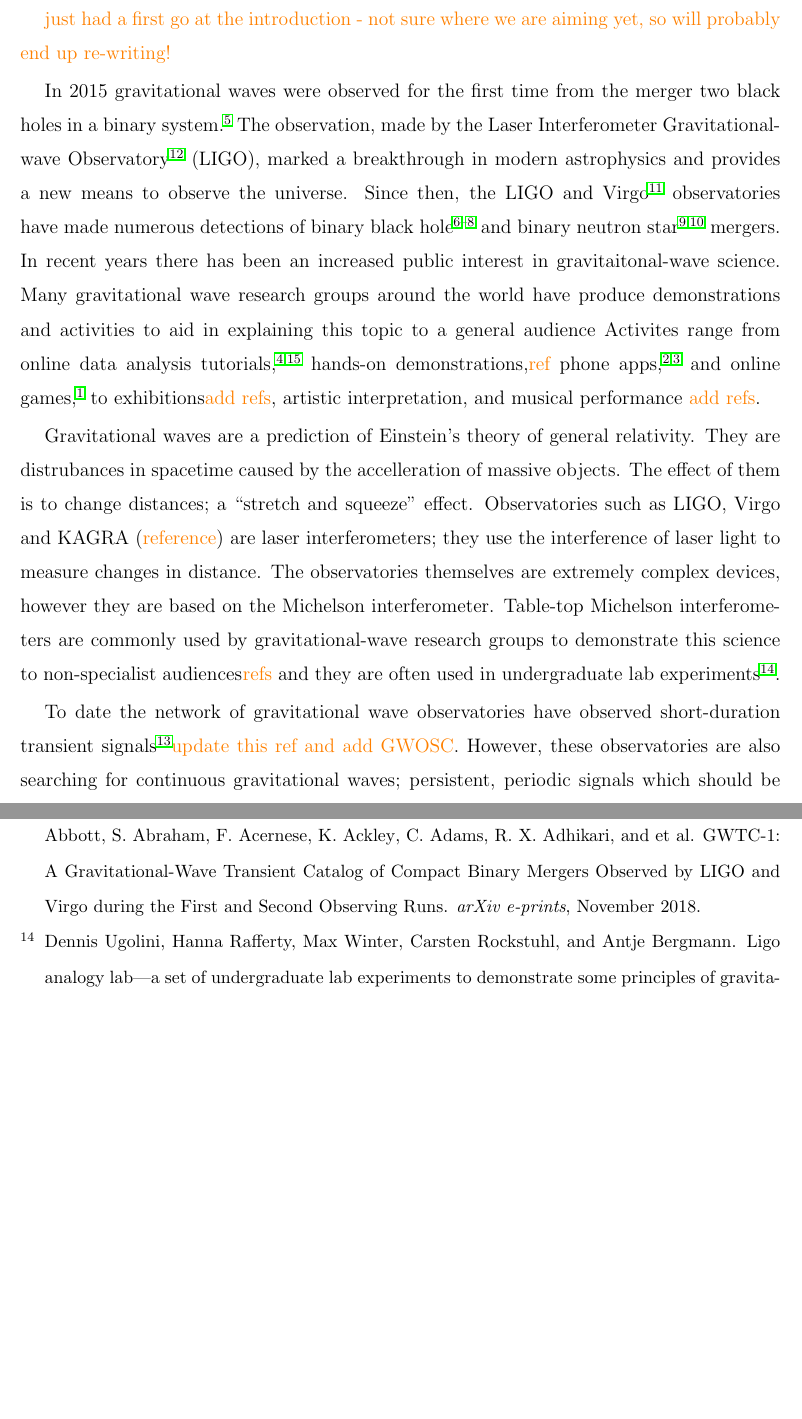
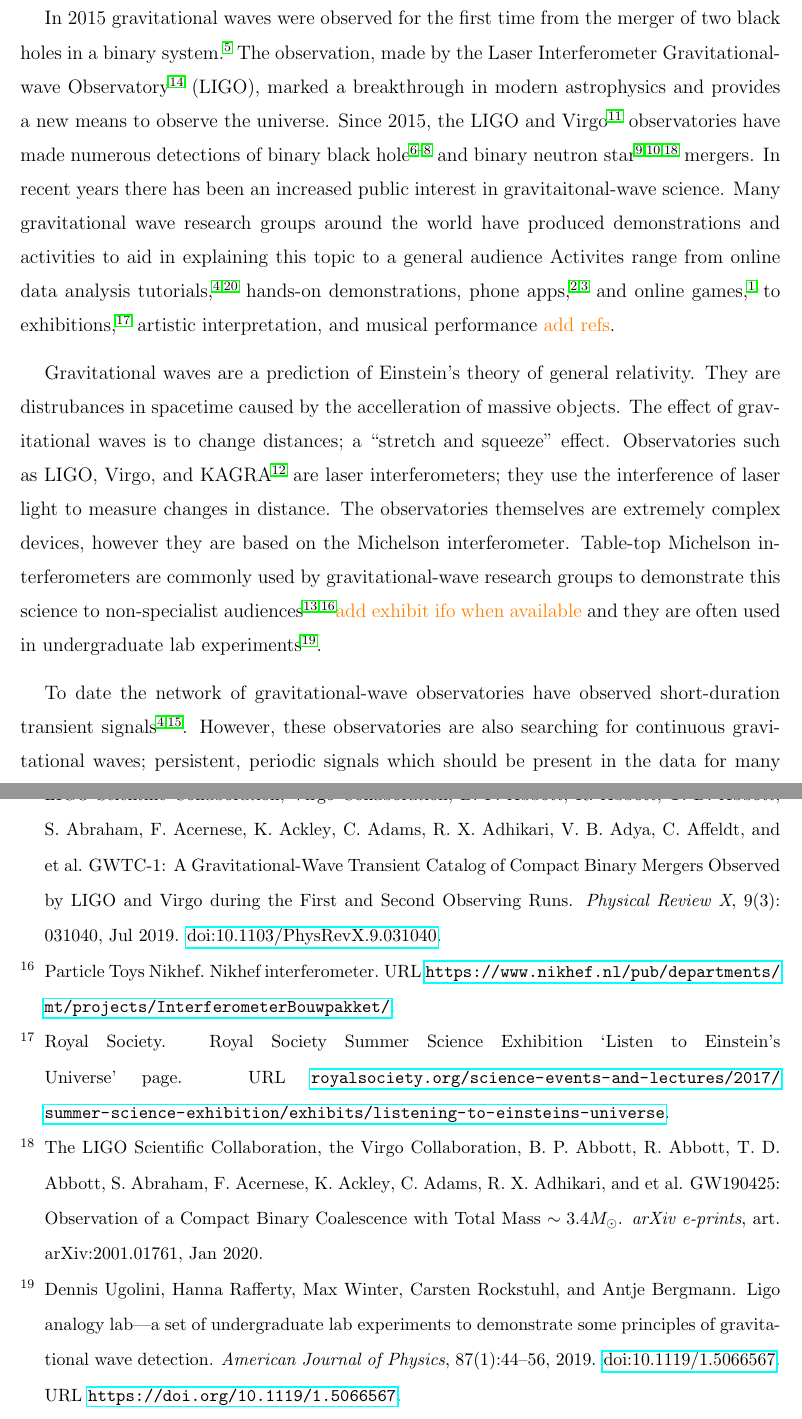
Before and after one commit to daccordeon/gravexplain, a LaTeX paper (paper/paper_main.tex, which reads paper/ifoDemoBib.bib): two parts of pages 2 and 4 of 5 before the commit and two parts of pages 2 and 5 of 5 after it, joined at a grey line, cut at the place of the change, the shorter picture padded with empty space. Compiled offline with pdfLaTeX; a missing bibliography style is replaced by a similar one.

Commit message:
some small edits in the intro

```diff
--- a/paper/ifoDemoBib.bib
+++ b/paper/ifoDemoBib.bib
@@ -136,7 +136,6 @@ archivePrefix = {arXiv},
 }
 
 
+
+
 @ARTICLE{GWTC-1:2018,
-   author = {{The LIGO Scientific Collaboration} and {the Virgo Collaboration} and
-	{Abbott}, B.~P. and {Abbott}, R. and {Abbott}, T.~D. and {Abraham}, S. and
-	{Acernese}, F. and {Ackley}, K. and {Adams}, C. and {Adhikari}, R.~X. and et al.},
@@ -146,2 +141,0 @@ archivePrefix = "arXiv",
-   eprint = {1811.12907},
- primaryClass = "astro-ph.HE",
@@ -153,4 +149,17 @@ archivePrefix = "arXiv",
+         year = "2019",
+        month = "Jul",
+       volume = {9},
+       number = {3},
+          eid = {031040},
+        pages = {031040},
+          doi = {10.1103/PhysRevX.9.031040},
+archivePrefix = {arXiv},
+       eprint = {1811.12907},
+ primaryClass = {astro-ph.HE},
+       adsurl = {https://ui.adsabs.harvard.edu/abs/2019PhRvX...9c1040A},
+      adsnote = {Provided by the SAO/NASA Astrophysics Data System}
 }
+
 
 
 
@@ -236,3 +245,7 @@ archivePrefix = {arXiv},
   Owner                    = {hm},
   Timestamp                = {2019.12.19}
 }
+
+
+
+@ARTICLE{GW190425,
@@ -238,0 +255,9 @@ archivePrefix = {arXiv},
+         et al.},
+        title = "{GW190425: Observation of a Compact Binary Coalescence with Total Mass $\sim 3.4 M_{\odot}$}",
+      journal = {arXiv e-prints},
+     keywords = {Astrophysics - High Energy Astrophysical Phenomena, General Relativity and Quantum Cosmology},
+         year = "2020",
+        month = "Jan",
+          eid = {arXiv:2001.01761},
+        pages = {arXiv:2001.01761},
+archivePrefix = {arXiv},
@@ -238,0 +281 @@ archivePrefix = {arXiv},
+       number = {4},
@@ -238,0 +285 @@ archivePrefix = {arXiv},
+archivePrefix = {arXiv},
@@ -238,0 +304 @@ archivePrefix = {arXiv},
+          url = {https://www.nikhef.nl/pub/departments/mt/projects/InterferometerBouwpakket/},
@@ -238,0 +311,4 @@ archivePrefix = {arXiv},
+        title = {{Royal Society Summer Science Exhibition `Listen to Einstein's Universe'} page},
+          url = {royalsociety.org/science-events-and-lectures/2017/summer-science-exhibition/exhibits/listening-to-einsteins-universe},
+    Timestamp = {2020.01.16}
+}
--- a/paper/paper_main.tex
+++ b/paper/paper_main.tex
@@ -48,29 +48,28 @@ GravExplain
 \maketitle
 
 \section{Introduction}
-\han{just had a first go at the introduction - not sure where we are aiming yet, so will probably end up re-writing!}
 
 % general gw intro
-In 2015 gravitational waves were observed for the first time from the merger two black holes in a binary system.~\cite{GW150914}
+In 2015 gravitational waves were observed for the first time from the merger of two black holes in a binary system.~\cite{GW150914}
 The observation, made by the Laser Interferometer Gravitational-wave Observatory~\citep[LIGO]{AdvancedLIGO:2015}, marked a breakthrough in modern astrophysics and provides a new means to observe the universe.
-Since then, the LIGO and Virgo~\cite{AdvancedVirgo:2015} observatories have made numerous detections of binary black hole~\cite{GW151226,GW170104,GW170814} and binary neutron star~\cite{GW170817,GW170817multi} mergers.
+Since 2015, the LIGO and Virgo~\cite{AdvancedVirgo:2015} observatories have made numerous detections of binary black hole~\cite{GW151226,GW170104,GW170814} and binary neutron star~\cite{GW170817,GW170817multi,GW190425} mergers.
 In recent years there has been an increased public interest in gravitaitonal-wave science.
-Many gravitational wave research groups around the world have produce demonstrations and activities to aid in explaining this topic to a general audience
-Activites range from online data analysis tutorials,~\cite{GWOSC:online,LOSC:2015} hands-on demonstrations,\han{ref} phone apps,~\cite{LaserLabs:online,SciVR:online} and online games,~\cite{BlackHoleHunter:online} to exhibitions\han{add refs}, artistic interpretation, and musical performance \han{add refs}.
+Many gravitational wave research groups around the world have produced demonstrations and activities to aid in explaining this topic to a general audience
+Activites range from online data analysis tutorials,~\cite{GWOSC:online,LOSC:2015} hands-on demonstrations, phone apps,~\cite{LaserLabs:online,SciVR:online} and online games,~\cite{BlackHoleHunter:online} to exhibitions,\cite{L2URSSE} artistic interpretation, and musical performance \han{add refs}.
 
 
 
 % what are gws and how do we detect them...
 Gravitational waves are a prediction of Einstein's theory of general relativity.
 They are distrubances in spacetime caused by the accelleration of massive objects.
-The effect of them is to change distances; a ``stretch and squeeze'' effect.
-Observatories such as LIGO, Virgo and KAGRA (\han{reference}) are laser interferometers; they use the interference of laser light to measure changes in distance.
+The effect of gravitational waves is to change distances; a ``stretch and squeeze'' effect.
+Observatories such as LIGO, Virgo, and KAGRA~\cite{KAGRA:2013} are laser interferometers; they use the interference of laser light to measure changes in distance.
 The observatories themselves are extremely complex devices, however they are based on the Michelson interferometer.
-Table-top Michelson interferometers are commonly used by gravitational-wave research groups to demonstrate this science to non-specialist audiences~\cite{}\han{refs} and they are often used in undergraduate lab experiments~\cite{UgoliniEtAl:2019}.
+Table-top Michelson interferometers are commonly used by gravitational-wave research groups to demonstrate this science to non-specialist audiences~\cite{ThorLabsIFO,NikhefIFO}\han{add exhibit ifo when available} and they are often used in undergraduate lab experiments~\cite{UgoliniEtAl:2019}.
 
 
 % continuous gws
-To date the network of gravitational wave observatories have observed short-duration transient signals~\cite{GWTC-1:2018}\han{update this ref and add GWOSC}.
+To date the network of gravitational-wave observatories have observed short-duration transient signals~\cite{GWTC-1:2018,GWOSC:online}.
 However, these observatories are also searching for continuous gravitational waves; persistent, periodic signals which should be present in the data for many months or years.
 A prime target for these searches are rotating neutron stars.
 So far many searches have been made of LIGO and Virgo data, however no detection has been made so far.
```
Also changed, not shown: paper/ifoDemoBib.bib (62 more changed lines).
